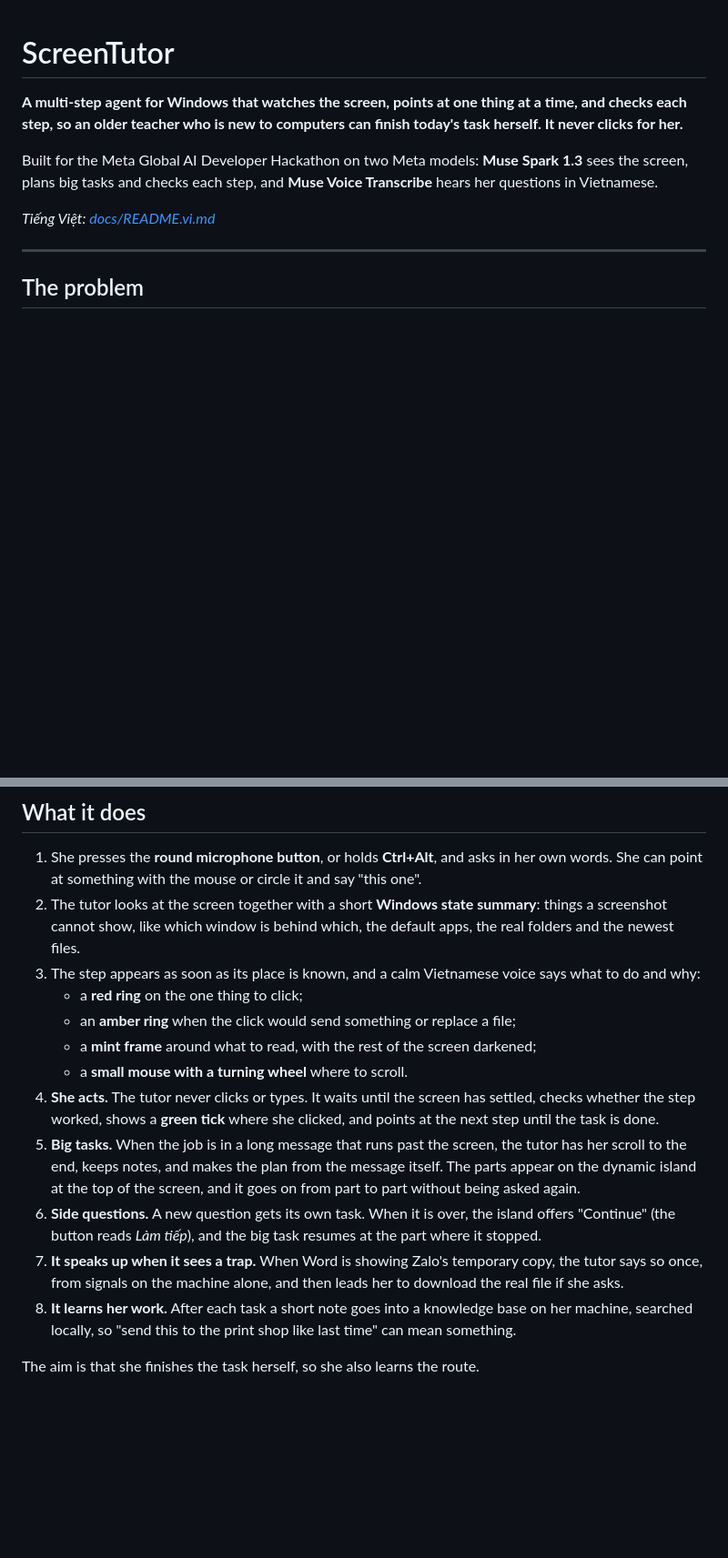
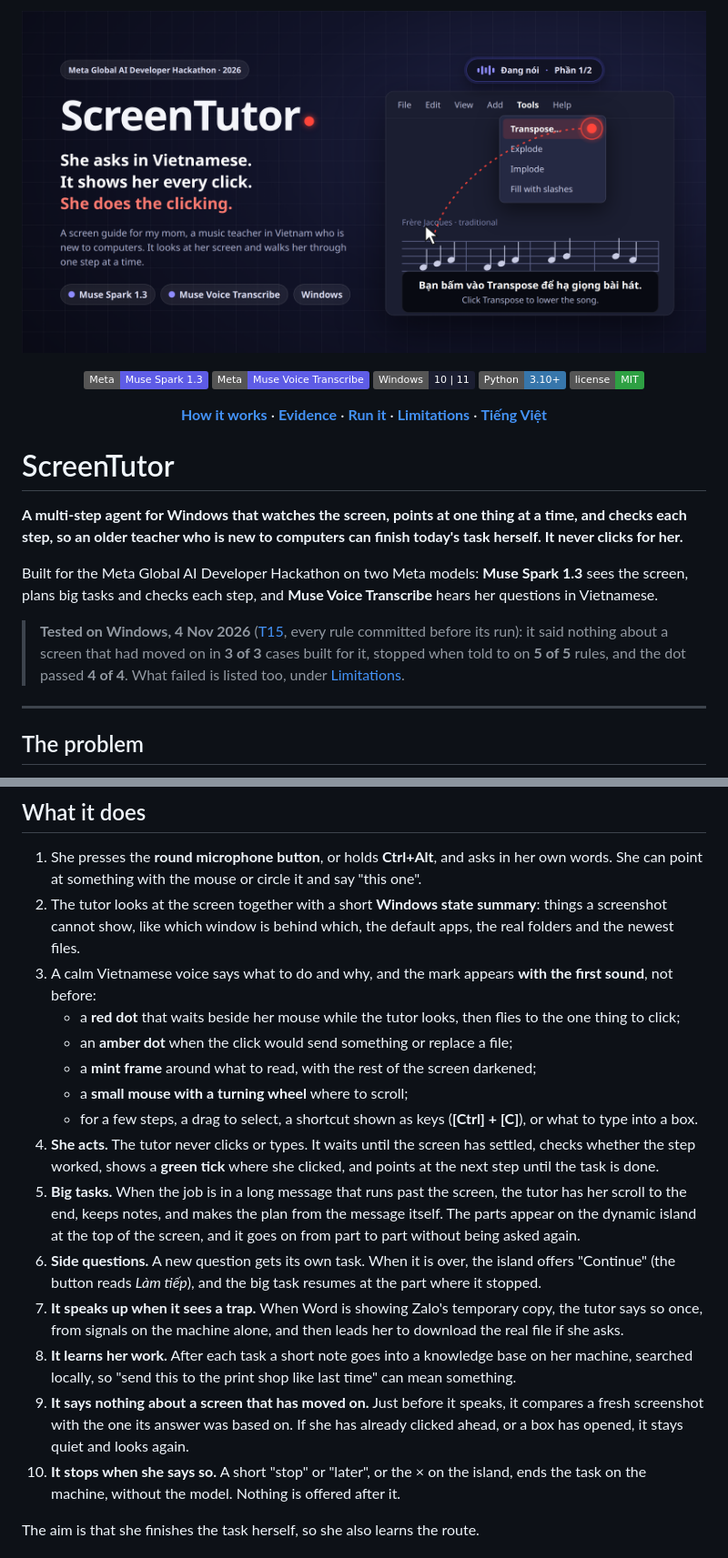
Before and after one commit to Nguyen-Le-Tuan/ScreenTutor, a Markdown page: README.md, 2 parts joined by grey strips. Shown at 91% size. Rendered like a GitHub page; pictures changed too: docs/assets/hero.png (added); badges without logos; blank space fills up the shorter version.

```diff
--- a/README.md
+++ b/README.md
@@ -1,10 +1,30 @@
+<p align="center"><img src="docs/assets/hero.png" alt="ScreenTutor. She asks in Vietnamese. It shows her every click. She does the clicking." width="100%"></p>
+
+<p align="center">
+<img alt="Meta Muse Spark 1.3" src="https://img.shields.io/badge/Meta-Muse%20Spark%201.3-5E5CE6">
+<img alt="Meta Muse Voice Transcribe" src="https://img.shields.io/badge/Meta-Muse%20Voice%20Transcribe-5E5CE6">
+<img alt="Windows 10/11" src="https://img.shields.io/badge/Windows-10%20%7C%2011-1B1E31">
+<img alt="Python 3.10+" src="https://img.shields.io/badge/Python-3.10%2B-3776AB">
+<img alt="MIT license" src="https://img.shields.io/badge/license-MIT-2EA043">
+</p>
+
+<p align="center">
+<a href="#how-it-works"><b>How it works</b></a> ·
+<a href="#evidence"><b>Evidence</b></a> ·
+<a href="#run-it"><b>Run it</b></a> ·
+<a href="#limitations"><b>Limitations</b></a> ·
+<a href="docs/README.vi.md"><b>Tiếng Việt</b></a>
+</p>
+
 # ScreenTutor
 
 **A multi-step agent for Windows that watches the screen, points at one thing at a time, and checks each step, so an older teacher who is new to computers can finish today's task herself. It never clicks for her.**
 
 Built for the Meta Global AI Developer Hackathon on two Meta models: **Muse Spark 1.3** sees the screen, plans big tasks and checks each step, and **Muse Voice Transcribe** hears her questions in Vietnamese.
 
-*Tiếng Việt: [docs/README.vi.md](docs/README.vi.md)*
+> **Tested on Windows, 4 Nov 2026** ([T15](docs/tests/T15_WINDOWS.txt), every rule committed before its run):
+> it said nothing about a screen that had moved on in **3 of 3** cases built for it, stopped when told to on **5 of 5** rules, and the dot passed **4 of 4**.
+> What failed is listed too, under [Limitations](#limitations).
 
 ---
 
@@ -22,15 +42,18 @@ Each of these is a few clicks for someone who knows where to click, and a dead e
 
 1. She presses the **round microphone button**, or holds **Ctrl+Alt**, and asks in her own words. She can point at something with the mouse or circle it and say "this one".
 2. The tutor looks at the screen together with a short **Windows state summary**: things a screenshot cannot show, like which window is behind which, the default apps, the real folders and the newest files.
-3. The step appears as soon as its place is known, and a calm Vietnamese voice says what to do and why:
-   - a **red ring** on the one thing to click;
-   - an **amber ring** when the click would send something or replace a file;
+3. A calm Vietnamese voice says what to do and why, and the mark appears **with the first sound**, not before:
+   - a **red dot** that waits beside her mouse while the tutor looks, then flies to the one thing to click;
+   - an **amber dot** when the click would send something or replace a file;
    - a **mint frame** around what to read, with the rest of the screen darkened;
-   - a **small mouse with a turning wheel** where to scroll.
+   - a **small mouse with a turning wheel** where to scroll;
+   - for a few steps, a drag to select, a shortcut shown as keys (**[Ctrl] + [C]**), or what to type into a box.
 4. **She acts.** The tutor never clicks or types. It waits until the screen has settled, checks whether the step worked, shows a **green tick** where she clicked, and points at the next step until the task is done.
 5. **Big tasks.** When the job is in a long message that runs past the screen, the tutor has her scroll to the end, keeps notes, and makes the plan from the message itself. The parts appear on the dynamic island at the top of the screen, and it goes on from part to part without being asked again.
 6. **Side questions.** A new question gets its own task. When it is over, the island offers "Continue" (the button reads *Làm tiếp*), and the big task resumes at the part where it stopped.
 7. **It speaks up when it sees a trap.** When Word is showing Zalo's temporary copy, the tutor says so once, from signals on the machine alone, and then leads her to download the real file if she asks.
 8. **It learns her work.** After each task a short note goes into a knowledge base on her machine, searched locally, so "send this to the print shop like last time" can mean something.
+9. **It says nothing about a screen that has moved on.** Just before it speaks, it compares a fresh screenshot with the one its answer was based on. If she has already clicked ahead, or a box has opened, it stays quiet and looks again.
+10. **It stops when she says so.** A short "stop" or "later", or the × on the island, ends the task on the machine, without the model. Nothing is offered after it.
 
 The aim is that she finishes the task herself, so she also learns the route.
```
Also changed, not shown: other parts of README.md (+22 -5 lines), docs/README.vi.md (+2 -0 lines), 1 other file.
